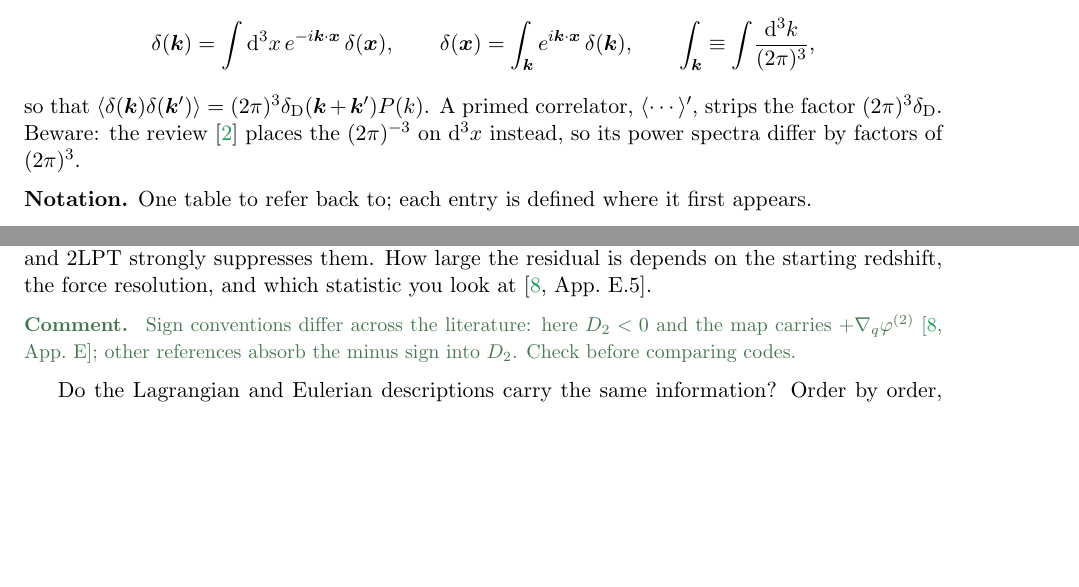
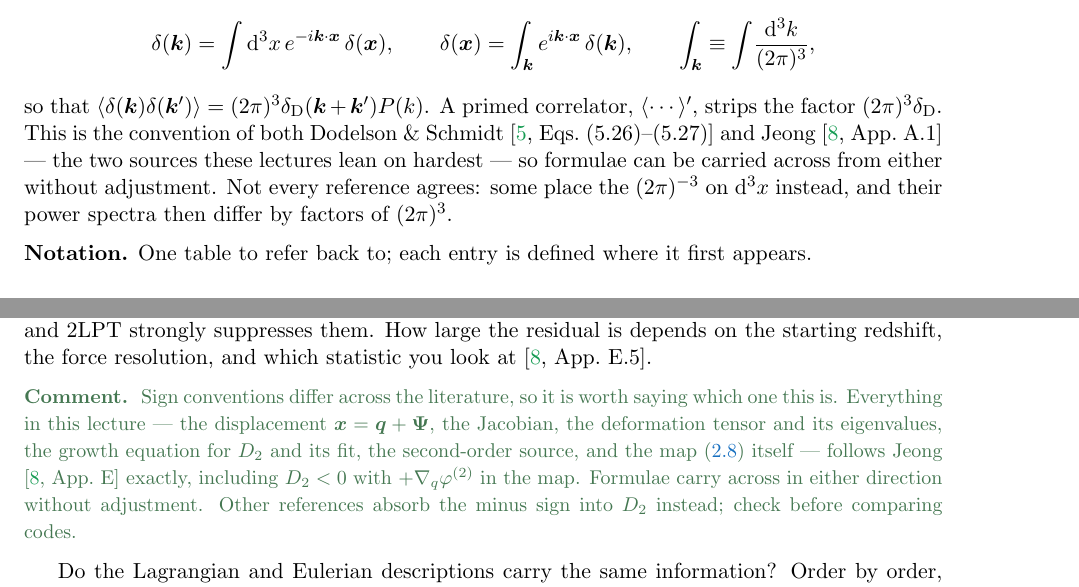
Before and after one commit to MinhMPA/EFT-with-FFT, a LaTeX document (PT_lectures.tex): two parts of pages 1 and 10 of 11, joined at a grey line, cut so that both start at the same text, the shorter picture padded with empty space. Compiled offline with pdfLaTeX.

Commit message:
Verify conventions against Dodelson & Schmidt and Jeong
Checked our Fourier convention against both primary sources rather than
assuming. Dodelson & Schmidt Eqs. (5.26)-(5.27) and Jeong App. A.1 both use
delta(k) = int d^3x e^{-ikx} delta(x) with (2pi)^{-3} on d^3k, and both write
<delta delta> = (2pi)^3 delta_D P. Identical to ours, so the Conventions block
now says so -- more useful than the old warning about a reference the school no
longer leans on. D&S also note k_i = k^i with no g_ij needed, independently
confirming the spatial-index convention.

Every Lagrangian convention in Lecture 2 also matches Jeong App. E exactly:
x = q + Psi (E.1), the particle EOM (E.2), script-H = a dot / a = aH (E.3),
Poisson as (3/2) H^2 Om delta (E.4), rho-bar d^3q = rho d^3x (E.5), the
deformation tensor and its eigenvalues (E.24-E.25), the D_2 equation and its
-(3/7) D_1^2 Om^{-1/143} fit including the sign (E.31), the second-order source
(E.34), and the map x = q - grad phi1 + grad phi2 (E.35).

The existing remark claimed our sign convention follows Jeong; that is now
verified against the source, and states that formulae transfer in either
direction without adjustment.

```diff
--- a/PT_lectures.tex
+++ b/PT_lectures.tex
@@ -62,7 +62,7 @@ with two hands-on sessions}
 \qquad
 \int_{\vk} \equiv \int\!\frac{\dd^3k}{(2\pi)^3},
 \end{equation*}
-so that $\langle\delta(\vk)\delta(\vk')\rangle = (2\pi)^3\dirac(\vk+\vk')P(k)$. A primed correlator, $\langle\cdots\rangle'$, strips the factor $(2\pi)^3\dirac$. Beware: the review~\cite{Bernardeau2002} places the $(2\pi)^{-3}$ on $\dd^3x$ instead, so its power spectra differ by factors of $(2\pi)^3$.
+so that $\langle\delta(\vk)\delta(\vk')\rangle = (2\pi)^3\dirac(\vk+\vk')P(k)$. A primed correlator, $\langle\cdots\rangle'$, strips the factor $(2\pi)^3\dirac$. This is the convention of both Dodelson \& Schmidt \cite[Eqs.~(5.26)--(5.27)]{DodelsonSchmidt} and Jeong \cite[App.~A.1]{Jeong2010} --- the two sources these lectures lean on hardest --- so formulae can be carried across from either without adjustment. Not every reference agrees: some place the $(2\pi)^{-3}$ on $\dd^3x$ instead, and their power spectra then differ by factors of $(2\pi)^3$.
 
 \medskip
 \noindent\textbf{Notation.} One table to refer back to; each entry is defined where it first appears.
@@ -632,7 +632,14 @@ f_2 \equiv \frac{\dd\ln|D_2|}{\dd\ln a} = \frac{\dot D_2}{\cH D_2} .
 The velocity in \eqref{eq:2lpt_map} is unaffected by this: the sign of $D_2$ already sits in $\varphi^{(2)}$. Physically: Zel'dovich streams are straight; the tide bends them. 2LPT is the standard for setting up initial conditions of $N$-body simulations: starting from the ZA alone leaves slowly decaying transients, and 2LPT strongly suppresses them. How large the residual is depends on the starting redshift, the force resolution, and which statistic you look at \cite[App.~E.5]{Jeong2010}.
 
 \begin{remark}
-Sign conventions differ across the literature: here $D_2<0$ and the map carries $+\nabla_q\varphi^{(2)}$ \cite[App.~E]{Jeong2010}; other references absorb the minus sign into $D_2$. Check before comparing codes.
+Sign conventions differ across the literature, so it is worth saying which one
+this is. Everything in this lecture --- the displacement $\vx = \vq + \vPsi$, the
+Jacobian, the deformation tensor and its eigenvalues, the growth equation for
+$D_2$ and its fit, the second-order source, and the map \eqref{eq:2lpt_map}
+itself --- follows Jeong \cite[App.~E]{Jeong2010} exactly, including $D_2 < 0$
+with $+\nabla_q\varphi^{(2)}$ in the map. Formulae carry across in either
+direction without adjustment. Other references absorb the minus sign into $D_2$
+instead; check before comparing codes.
 \end{remark}
 
 Do the Lagrangian and Eulerian descriptions carry the same information?
```
